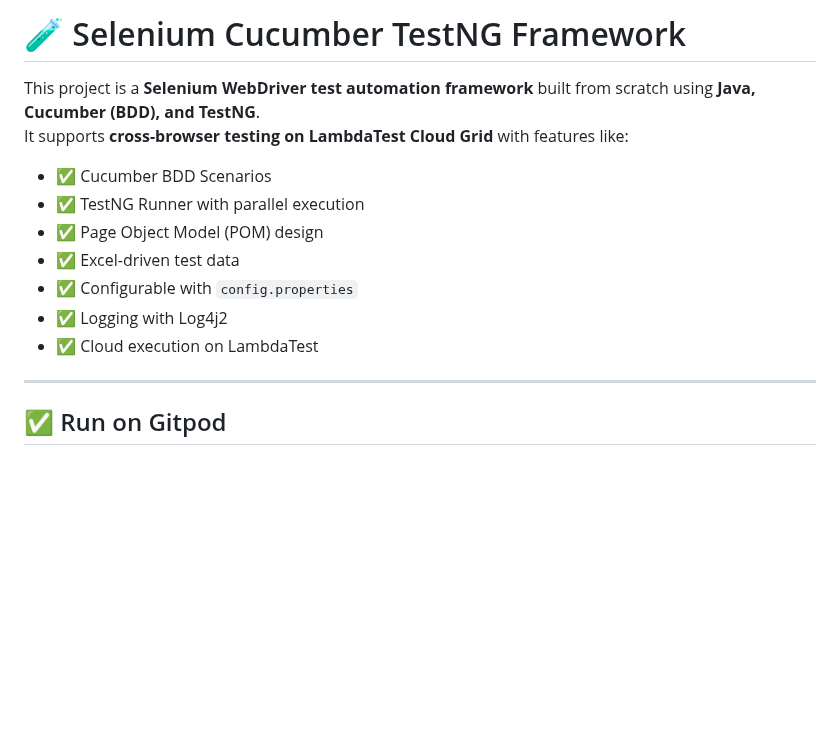
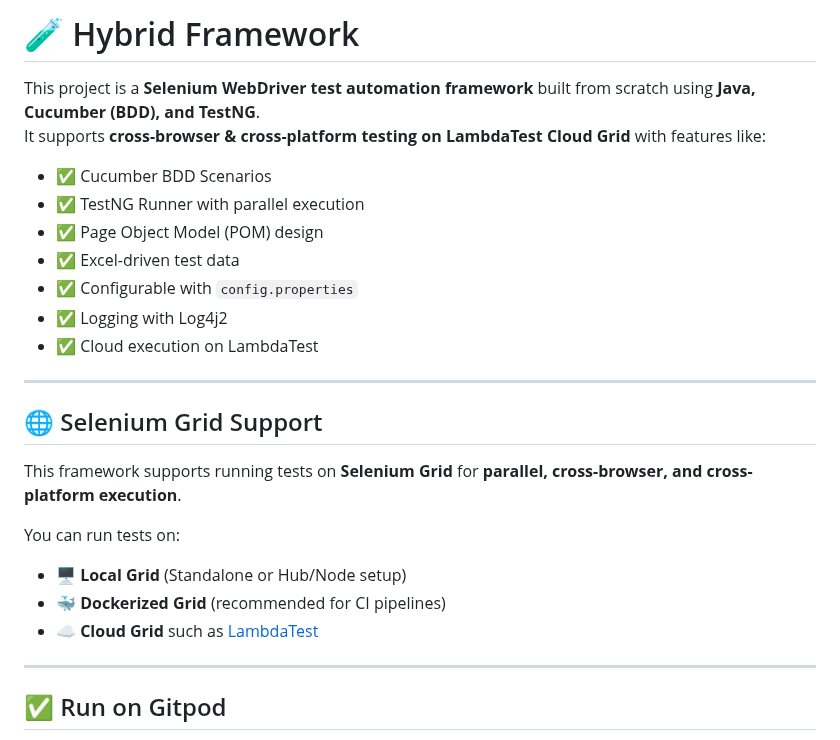
Before and after one commit to MahalakshmiLingesan18/SeleniumCucumber_LambdaTest, a Markdown page: README.md, the part around the change. Drawn GitHub-style; blank space fills up the shorter version.

```diff
--- a/README.md
+++ b/README.md
@@ -1,7 +1,7 @@
-# 🧪 Selenium Cucumber TestNG Framework
+# 🧪 Hybrid Framework
 
 This project is a **Selenium WebDriver test automation framework** built from scratch using **Java, Cucumber (BDD), and TestNG**.
-It supports **cross-browser testing on LambdaTest Cloud Grid** with features like:
+It supports **cross-browser & cross-platform testing on LambdaTest Cloud Grid** with features like:
 
 - ✅ Cucumber BDD Scenarios
 - ✅ TestNG Runner with parallel execution
@@ -10,6 +10,18 @@ It supports **cross-browser testing on LambdaTest Cloud Grid** with features lik
 - ✅ Configurable with `config.properties`
 - ✅ Logging with Log4j2
 - ✅ Cloud execution on LambdaTest
+
+---
+
+## 🌐 Selenium Grid Support
+
+This framework supports running tests on **Selenium Grid** for **parallel, cross-browser, and cross-platform execution**.
+
+You can run tests on:
+
+- 🖥️ **Local Grid** (Standalone or Hub/Node setup)
+- 🐳 **Dockerized Grid** (recommended for CI pipelines)
+- ☁️ **Cloud Grid** such as [LambdaTest](https://www.lambdatest.com/)
 
 ---
 
```
